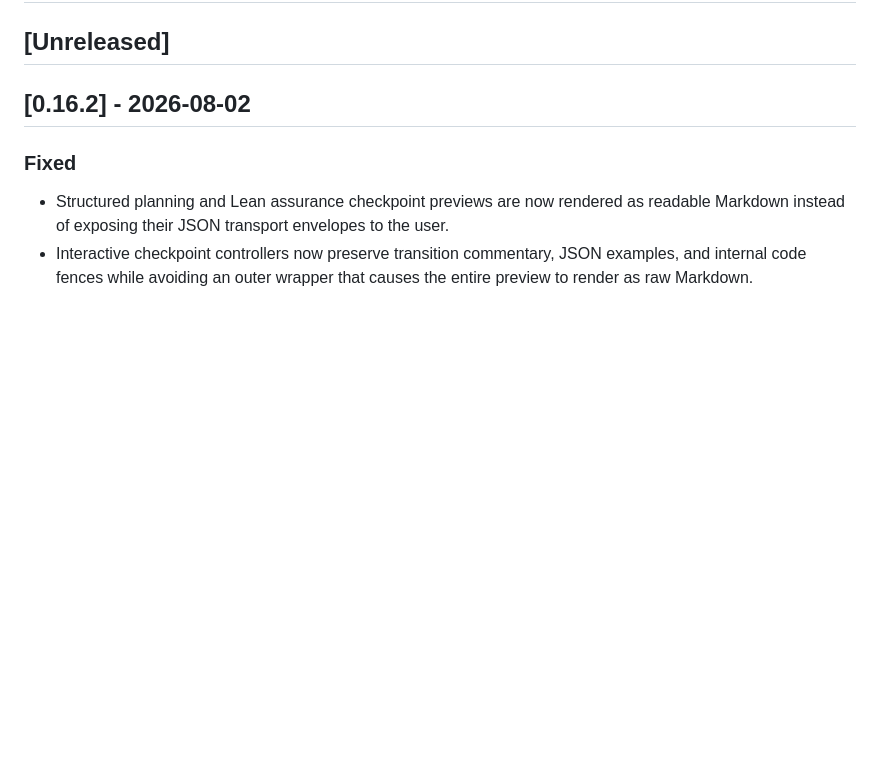
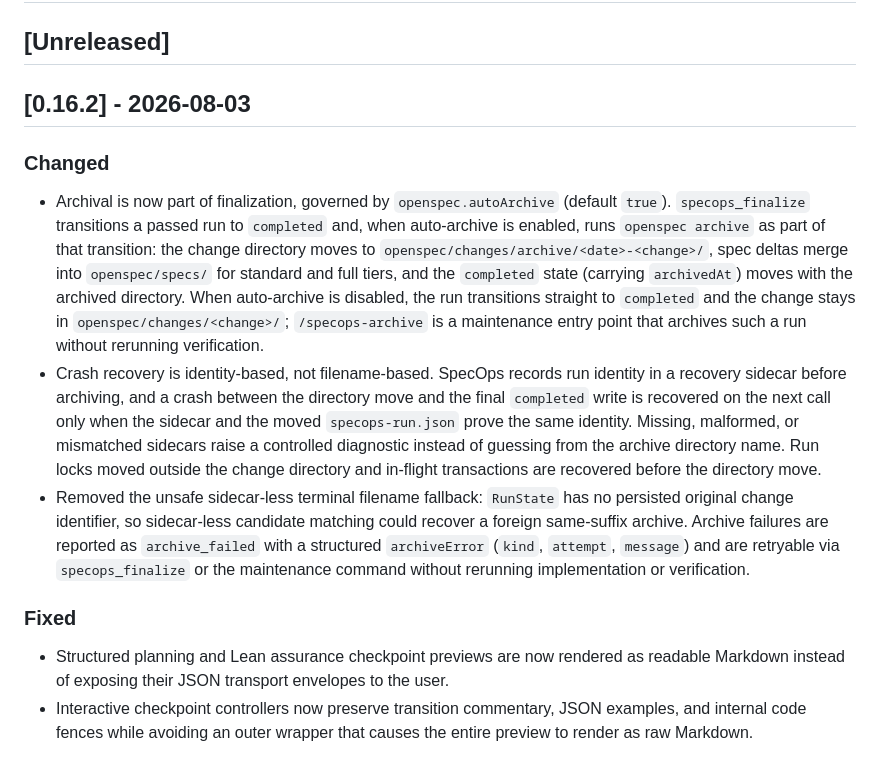
Before and after one commit to jrpbuilds/specops, a Markdown page: CHANGELOG.md, the part around the change. Rendered like a GitHub page; blank space fills up the shorter version.

Commit message:
changelog: 0.16.2 archive finalization

```diff
--- a/CHANGELOG.md
+++ b/CHANGELOG.md
@@ -2,7 +2,29 @@
 
 ## [Unreleased]
 
-## [0.16.2] - 2026-08-02
+## [0.16.2] - 2026-08-03
+
+### Changed
+
+- Archival is now part of finalization, governed by `openspec.autoArchive` (default `true`).
+  `specops_finalize` transitions a passed run to `completed` and, when auto-archive is enabled,
+  runs `openspec archive` as part of that transition: the change directory moves to
+  `openspec/changes/archive/<date>-<change>/`, spec deltas merge into `openspec/specs/` for
+  standard and full tiers, and the `completed` state (carrying `archivedAt`) moves with the
+  archived directory. When auto-archive is disabled, the run transitions straight to `completed`
+  and the change stays in `openspec/changes/<change>/`; `/specops-archive` is a maintenance entry
+  point that archives such a run without rerunning verification.
+- Crash recovery is identity-based, not filename-based. SpecOps records run identity in a recovery
+  sidecar before archiving, and a crash between the directory move and the final `completed` write
+  is recovered on the next call only when the sidecar and the moved `specops-run.json` prove the
+  same identity. Missing, malformed, or mismatched sidecars raise a controlled diagnostic instead
+  of guessing from the archive directory name. Run locks moved outside the change directory and
+  in-flight transactions are recovered before the directory move.
+- Removed the unsafe sidecar-less terminal filename fallback: `RunState` has no persisted original
+  change identifier, so sidecar-less candidate matching could recover a foreign same-suffix
+  archive. Archive failures are reported as `archive_failed` with a structured `archiveError`
+  (`kind`, `attempt`, `message`) and are retryable via `specops_finalize` or the maintenance
+  command without rerunning implementation or verification.
 
 ### Fixed
 
```
